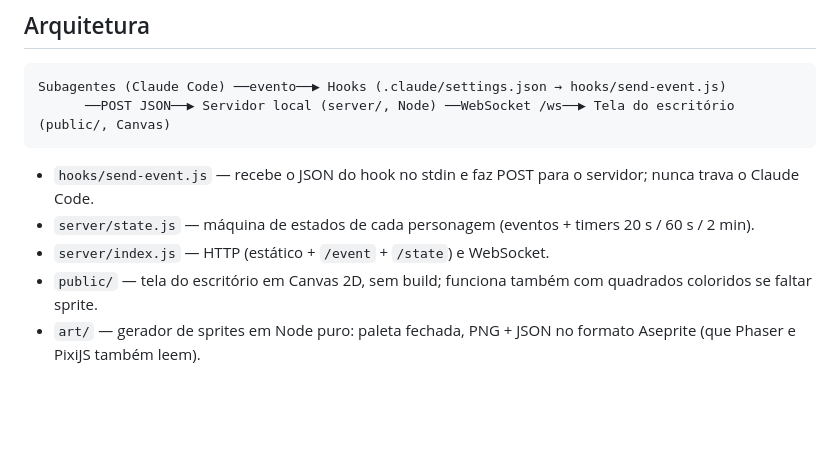
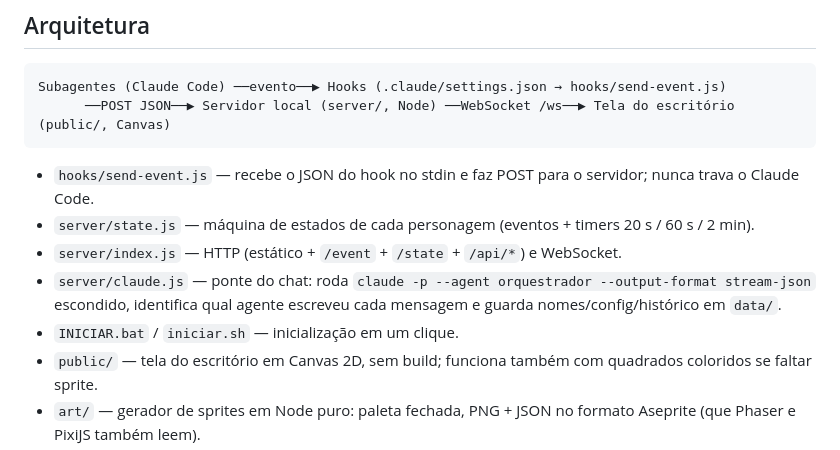
Before and after one commit to BNBrasil/VET--cl-nica-veterin-ria, a Markdown page: escritorio-ia/README.md, the part around one of its changes. GitHub-like rendering; blank space fills up the shorter version.

```diff
--- a/escritorio-ia/README.md
+++ b/escritorio-ia/README.md
@@ -45,7 +74,10 @@ Subagentes (Claude Code) ──evento──▶ Hooks (.claude/settings.json →
 
 - `hooks/send-event.js` — recebe o JSON do hook no stdin e faz POST para o servidor; nunca trava o Claude Code.
 - `server/state.js` — máquina de estados de cada personagem (eventos + timers 20 s / 60 s / 2 min).
-- `server/index.js` — HTTP (estático + `/event` + `/state`) e WebSocket.
+- `server/index.js` — HTTP (estático + `/event` + `/state` + `/api/*`) e WebSocket.
+- `server/claude.js` — ponte do chat: roda `claude -p --agent orquestrador --output-format stream-json`
+  escondido, identifica qual agente escreveu cada mensagem e guarda nomes/config/histórico em `data/`.
+- `INICIAR.bat` / `iniciar.sh` — inicialização em um clique.
 - `public/` — tela do escritório em Canvas 2D, sem build; funciona também com quadrados coloridos se faltar sprite.
 - `art/` — gerador de sprites em Node puro: paleta fechada, PNG + JSON no formato Aseprite (que Phaser e PixiJS também leem).
 - `.claude/agents/` — os 8 agentes; `.claude/skills/` — as skills de cada cargo.
```
Also changed, not shown: other parts of escritorio-ia/README.md (+42 -13 lines), escritorio-ia/docs/chat.png (added), 12 other files.
